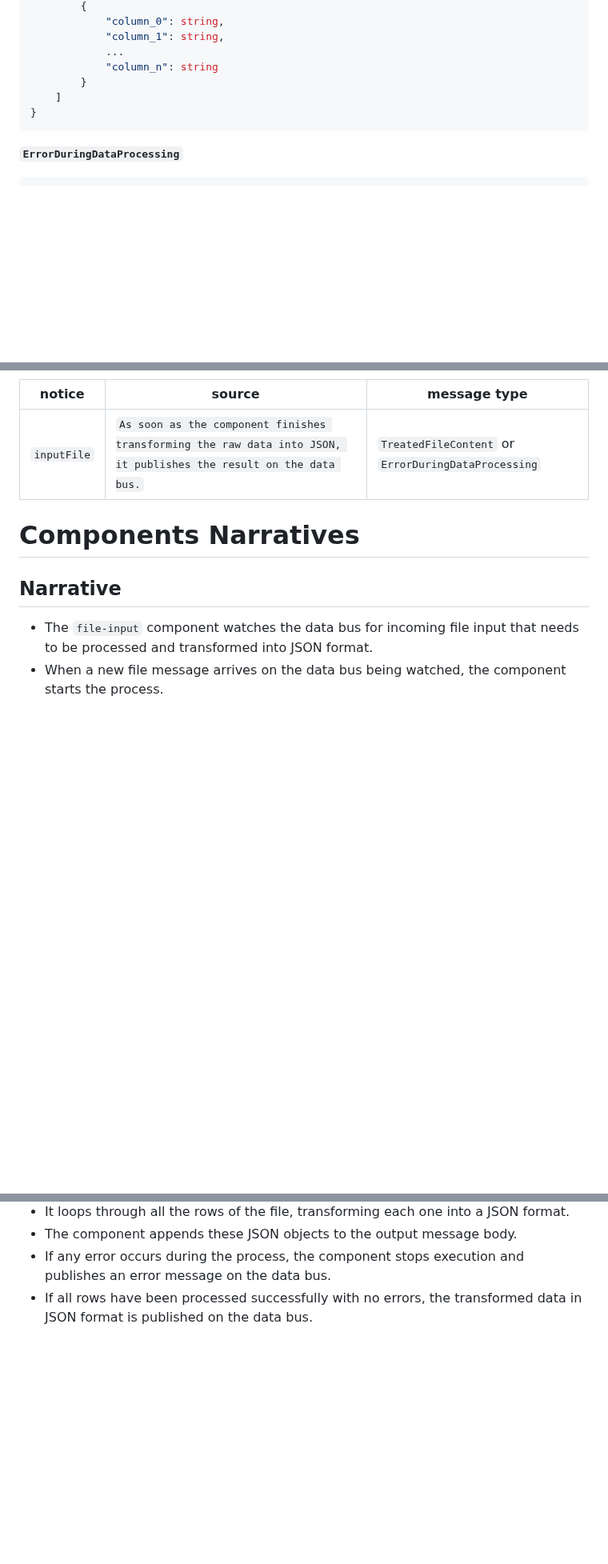
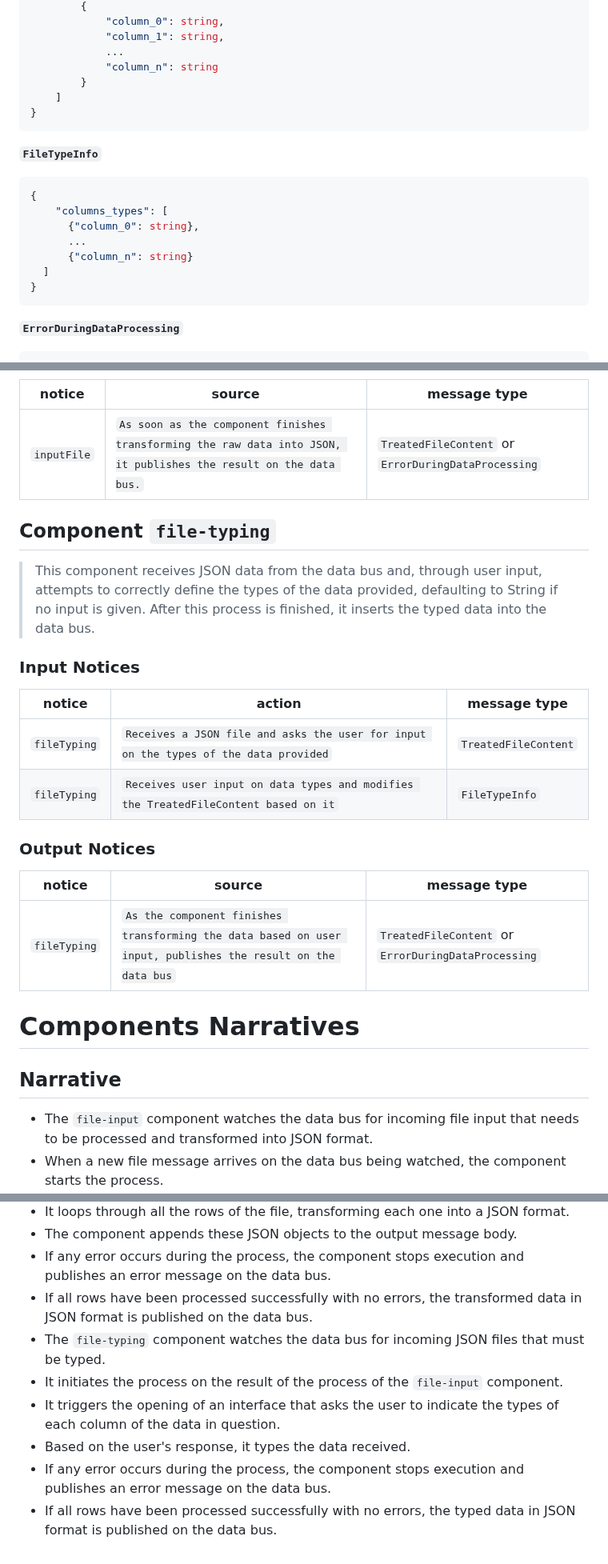
Before and after one commit to mundorum-lab/datasci, a Markdown page: modules/data/README.md, 3 parts joined by grey strips. Shown at 80% size. Rendered like a GitHub page; blank space fills up the shorter version.

Commit message:
Adds file-input component to README

```diff
--- a/modules/data/README.md
+++ b/modules/data/README.md
@@ -62,6 +59,16 @@
 	]
 }
 ~~~
+**`FileTypeInfo`**
+~~~json
+{
+	"columns_types": [
+	  {"column_0": string},
+	  ...
+	  {"column_n": string}
+  ]
+}
+~~~
 **`ErrorDuringDataProcessing`**
 ~~~json
 {
@@ -97,6 +104,23 @@ notice    | source | message type
 ----------| -------| ------------
 `inputFile` | `As soon as the component finishes transforming the raw data into JSON, it publishes the result on the data bus.` | `TreatedFileContent` or `ErrorDuringDataProcessing`
 
+## Component `file-typing`
+
+> This component receives JSON data from the data bus and, through user input, attempts to correctly define the types of the data provided, defaulting to String if no input is given. After this process is finished, it inserts the typed data into the data bus.
+
+### Input Notices
+
+notice | action | message type
+-------| ------ | ------------
+`fileTyping` | `Receives a JSON file and asks the user for input on the types of the data provided` | `TreatedFileContent`
+`fileTyping` | `Receives user input on data types and modifies the TreatedFileContent based on it` | `FileTypeInfo`
+
+### Output Notices
+
+notice    | source | message type
+----------| -------| ------------
+`fileTyping` | `As the component finishes transforming the data based on user input, publishes the result on the data bus` | `TreatedFileContent` or `ErrorDuringDataProcessing`
+
 # Components Narratives
 ## Narrative
 
@@ -108,3 +132,9 @@ notice    | source | message type
 -   The component appends these JSON objects to the output message body.
 -   If any error occurs during the process, the component stops execution and publishes an error message on the data bus.
 -   If all rows have been processed successfully with no errors, the transformed data in JSON format is published on the data bus.
+-	The `file-typing` component watches the data bus for incoming JSON files that must be typed.
+-	It initiates the process on the result of the process of the `file-input` component.
+-	It triggers the opening of an interface that asks the user to indicate the types of each column of the data in question.
+-	Based on the user's response, it types the data received.
+-   If any error occurs during the process, the component stops execution and publishes an error message on the data bus.
+-   If all rows have been processed successfully with no errors, the typed data in JSON format is published on the data bus.
```
Also changed, not shown: other parts of modules/data/README.md (+2 -5 lines).
